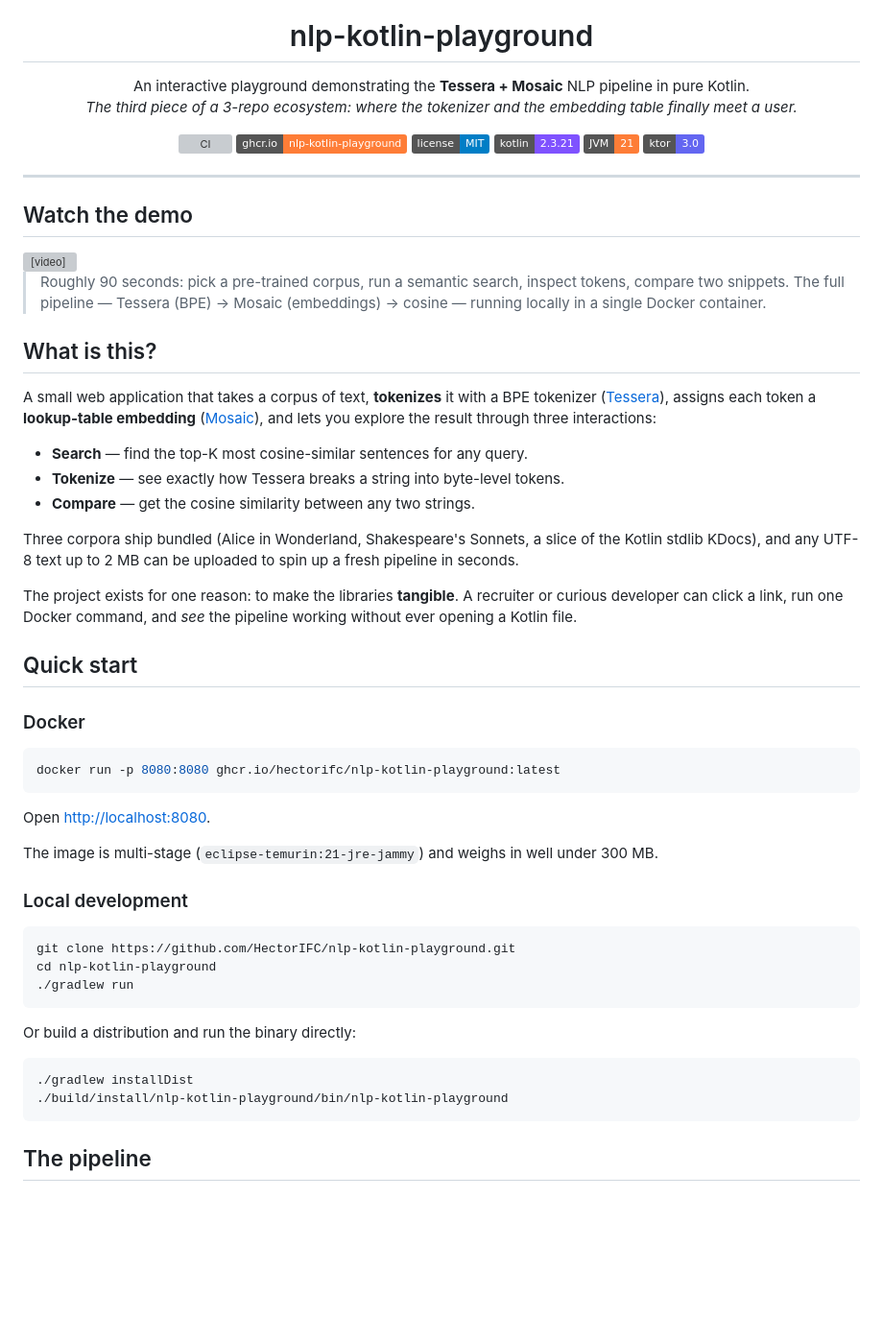
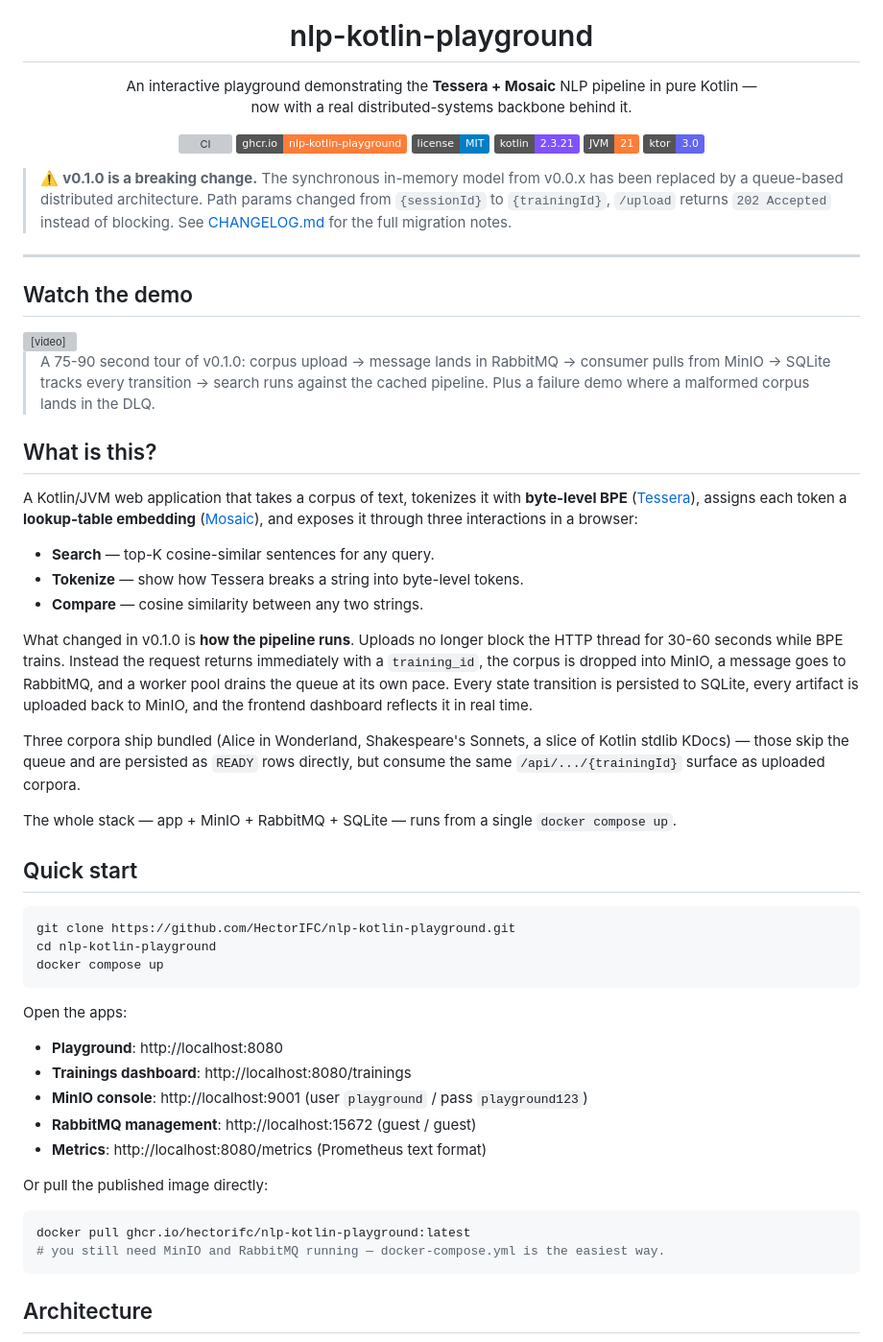
Before and after one commit to HectorIFC/nlp-kotlin-playground, a Markdown page: README.md, the part around one of its changes. Shown at 96% size. GitHub-like rendering; badges without logos; blank space fills up the shorter version; grey boxes are pictures that could not be loaded.

Commit message:
docs: rewrite README around v0.1.0 distributed architecture

````diff
--- a/README.md
+++ b/README.md
@@ -5,8 +5,8 @@
 <h1 align="center">nlp-kotlin-playground</h1>
 
 <p align="center">
-  An interactive playground demonstrating the <strong>Tessera + Mosaic</strong> NLP pipeline in pure Kotlin.<br/>
-  <em>The third piece of a 3-repo ecosystem: where the tokenizer and the embedding table finally meet a user.</em>
+  An interactive playground demonstrating the <strong>Tessera + Mosaic</strong> NLP pipeline in pure Kotlin —<br/>
+  now with a real distributed-systems backbone behind it.
 </p>
 
 <p align="center">
@@ -18,64 +18,57 @@
   <img src="https://img.shields.io/badge/ktor-3.0-6366f1?logo=ktor&logoColor=white" alt="Ktor 3.0">
 </p>
 
+> ⚠️ **v0.1.0 is a breaking change.** The synchronous in-memory model from v0.0.x has been replaced by a queue-based distributed architecture. Path params changed from `{sessionId}` to `{trainingId}`, `/upload` returns `202 Accepted` instead of blocking. See [CHANGELOG.md](./CHANGELOG.md) for the full migration notes.
+
 ---
 
 ## Watch the demo
 
-<!--
-  After recording the demo, replace the <video> src with the GitHub raw URL
-  for the committed file. The repo path below is the default and works once
-  docs/demo.mp4 is committed:
-    https://github.com/HectorIFC/nlp-kotlin-playground/raw/main/docs/demo.mp4
--->
-
 <video src="https://github.com/HectorIFC/nlp-kotlin-playground/raw/main/docs/demo.mp4" controls width="100%">
   Your browser does not support inline video.
-  <a href="docs/demo.mp4">Download the 90-second walkthrough</a>.
+  <a href="docs/demo.mp4">Download the walkthrough</a>.
 </video>
 
-> Roughly 90 seconds: pick a pre-trained corpus, run a semantic search, inspect tokens, compare two snippets. The full pipeline — Tessera (BPE) → Mosaic (embeddings) → cosine — running locally in a single Docker container.
+> A 75-90 second tour of v0.1.0: corpus upload → message lands in RabbitMQ → consumer pulls from MinIO → SQLite tracks every transition → search runs against the cached pipeline. Plus a failure demo where a malformed corpus lands in the DLQ.
 
 ## What is this?
 
-A small web application that takes a corpus of text, **tokenizes** it with a BPE tokenizer ([Tessera](https://github.com/HectorIFC/tessera)), assigns each token a **lookup-table embedding** ([Mosaic](https://github.com/HectorIFC/mosaic)), and lets you explore the result through three interactions:
+A Kotlin/JVM web application that takes a corpus of text, tokenizes it with **byte-level BPE** ([Tessera](https://github.com/HectorIFC/tessera)), assigns each token a **lookup-table embedding** ([Mosaic](https://github.com/HectorIFC/mosaic)), and exposes it through three interactions in a browser:
 
-- **Search** — find the top-K most cosine-similar sentences for any query.
-- **Tokenize** — see exactly how Tessera breaks a string into byte-level tokens.
-- **Compare** — get the cosine similarity between any two strings.
+- **Search** — top-K cosine-similar sentences for any query.
+- **Tokenize** — show how Tessera breaks a string into byte-level tokens.
+- **Compare** — cosine similarity between any two strings.
 
-Three corpora ship bundled (Alice in Wonderland, Shakespeare's Sonnets, a slice of the Kotlin stdlib KDocs), and any UTF-8 text up to 2&nbsp;MB can be uploaded to spin up a fresh pipeline in seconds.
+What changed in v0.1.0 is **how the pipeline runs**. Uploads no longer block the HTTP thread for 30-60 seconds while BPE trains. Instead the request returns immediately with a `training_id`, the corpus is dropped into MinIO, a message goes to RabbitMQ, and a worker pool drains the queue at its own pace. Every state transition is persisted to SQLite, every artifact is uploaded back to MinIO, and the frontend dashboard reflects it in real time.
 
-The project exists for one reason: to make the libraries **tangible**. A recruiter or curious developer can click a link, run one Docker command, and *see* the pipeline working without ever opening a Kotlin file.
+Three corpora ship bundled (Alice in Wonderland, Shakespeare's Sonnets, a slice of Kotlin stdlib KDocs) — those skip the queue and are persisted as `READY` rows directly, but consume the same `/api/.../{trainingId}` surface as uploaded corpora.
+
+The whole stack — app + MinIO + RabbitMQ + SQLite — runs from a single `docker compose up`.
 
 ## Quick start
-
-### Docker
-
-```bash
-docker run -p 8080:8080 ghcr.io/hectorifc/nlp-kotlin-playground:latest
-```
-
-Open [http://localhost:8080](http://localhost:8080).
-
-The image is multi-stage (`eclipse-temurin:21-jre-jammy`) and weighs in well under 300&nbsp;MB.
-
-### Local development
 
 ```bash
 git clone https://github.com/HectorIFC/nlp-kotlin-playground.git
 cd nlp-kotlin-playground
-./gradlew run
+docker compose up
 ```
 
-Or build a distribution and run the binary directly:
+Open the apps:
+
+- **Playground**: http://localhost:8080
+- **Trainings dashboard**: http://localhost:8080/trainings
+- **MinIO console**: http://localhost:9001 (user `playground` / pass `playground123`)
+- **RabbitMQ management**: http://localhost:15672 (guest / guest)
+- **Metrics**: http://localhost:8080/metrics (Prometheus text format)
+
+Or pull the published image directly:
 
 ```bash
-./gradlew installDist
-./build/install/nlp-kotlin-playground/bin/nlp-kotlin-playground
+docker pull ghcr.io/hectorifc/nlp-kotlin-playground:latest
+# you still need MinIO and RabbitMQ running — docker-compose.yml is the easiest way.
 ```
 
-## The pipeline
+## Architecture
 
 ```mermaid
 flowchart LR
````
Also changed, not shown: other parts of README.md (+62 -42 lines).
